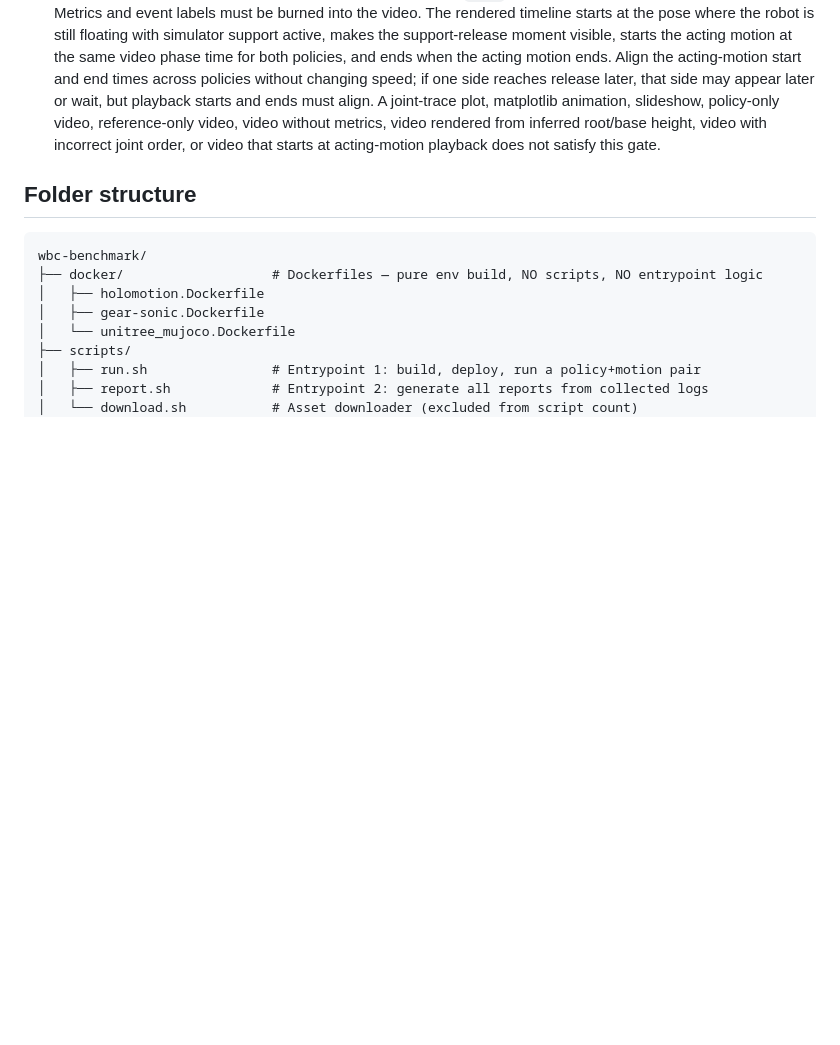
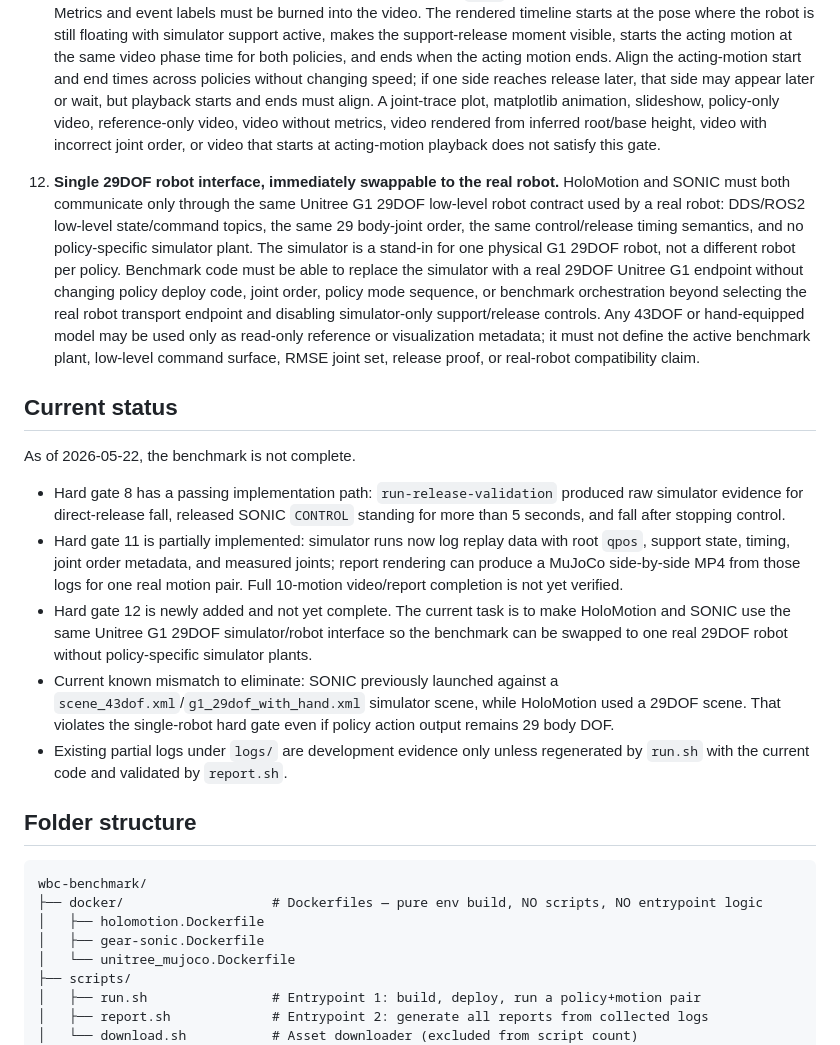
Before and after one commit to 5eqn/wbc-workspace, a Markdown page: AGENTS.md, the part around the change. Rendered like a GitHub page; blank space fills up the shorter version.

Commit message:
Add single 29DOF robot hard gate

````diff
--- a/AGENTS.md
+++ b/AGENTS.md
@@ -68,6 +68,18 @@ Results will be reviewed by Claude Opus 4.6 and a human expert in embodied intel
 
 11. **Comparison videos must faithfully reflect simulation.** `report.sh` must fail if any required comparison video is missing, unreadable, generated from plots/traces instead of MuJoCo robot rendering, uses reconstructed root/support state, uses the wrong joint order, changes playback speed, or uses the wrong time interval. For each of the 10 motions, `artifacts/` must contain one side-by-side HoloMotion-vs-SONIC MP4 rendered by loading the robot MJCF in MuJoCo and replaying the raw logged root `qpos` and measured robot joints for each policy. Metrics and event labels must be burned into the video. The rendered timeline starts at the pose where the robot is still floating with simulator support active, makes the support-release moment visible, starts the acting motion at the same video phase time for both policies, and ends when the acting motion ends. Align the acting-motion start and end times across policies without changing speed; if one side reaches release later, that side may appear later or wait, but playback starts and ends must align. A joint-trace plot, matplotlib animation, slideshow, policy-only video, reference-only video, video without metrics, video rendered from inferred root/base height, video with incorrect joint order, or video that starts at acting-motion playback does not satisfy this gate.
 
+12. **Single 29DOF robot interface, immediately swappable to the real robot.** HoloMotion and SONIC must both communicate only through the same Unitree G1 29DOF low-level robot contract used by a real robot: DDS/ROS2 low-level state/command topics, the same 29 body-joint order, the same control/release timing semantics, and no policy-specific simulator plant. The simulator is a stand-in for one physical G1 29DOF robot, not a different robot per policy. Benchmark code must be able to replace the simulator with a real 29DOF Unitree G1 endpoint without changing policy deploy code, joint order, policy mode sequence, or benchmark orchestration beyond selecting the real robot transport endpoint and disabling simulator-only support/release controls. Any 43DOF or hand-equipped model may be used only as read-only reference or visualization metadata; it must not define the active benchmark plant, low-level command surface, RMSE joint set, release proof, or real-robot compatibility claim.
+
+## Current status
+
+As of 2026-05-22, the benchmark is not complete.
+
+- Hard gate 8 has a passing implementation path: `run-release-validation` produced raw simulator evidence for direct-release fall, released SONIC `CONTROL` standing for more than 5 seconds, and fall after stopping control.
+- Hard gate 11 is partially implemented: simulator runs now log replay data with root `qpos`, support state, timing, joint order metadata, and measured joints; report rendering can produce a MuJoCo side-by-side MP4 from those logs for one real motion pair. Full 10-motion video/report completion is not yet verified.
+- Hard gate 12 is newly added and not yet complete. The current task is to make HoloMotion and SONIC use the same Unitree G1 29DOF simulator/robot interface so the benchmark can be swapped to one real 29DOF robot without policy-specific simulator plants.
+- Current known mismatch to eliminate: SONIC previously launched against a `scene_43dof.xml`/`g1_29dof_with_hand.xml` simulator scene, while HoloMotion used a 29DOF scene. That violates the single-robot hard gate even if policy action output remains 29 body DOF.
+- Existing partial logs under `logs/` are development evidence only unless regenerated by `run.sh` with the current code and validated by `report.sh`.
+
 ## Folder structure
 
 ```
````
